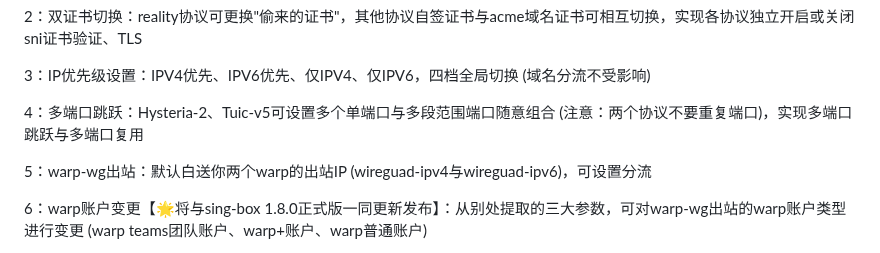
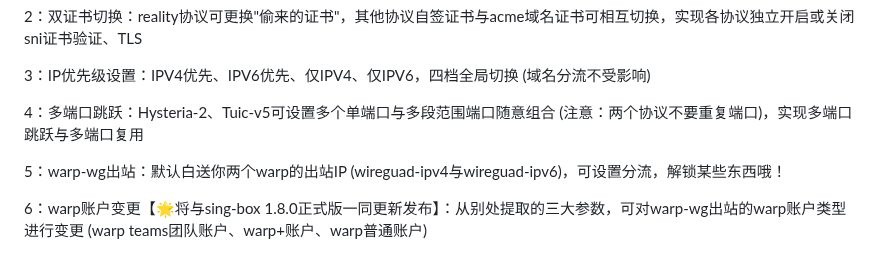
Before and after one commit to yonggekkk/sing-box-yg, a Markdown page: README.md, the part around the change. Drawn GitHub-style.

```diff
--- a/README.md
+++ b/README.md
@@ -14,7 +14,7 @@
 
 4：多端口跳跃：Hysteria-2、Tuic-v5可设置多个单端口与多段范围端口随意组合 (注意：两个协议不要重复端口)，实现多端口跳跃与多端口复用
 
-5：warp-wg出站：默认白送你两个warp的出站IP (wireguad-ipv4与wireguad-ipv6)，可设置分流
+5：warp-wg出站：默认白送你两个warp的出站IP (wireguad-ipv4与wireguad-ipv6)，可设置分流，解锁某些东西哦！
 
 6：warp账户变更【🌟将与sing-box 1.8.0正式版一同更新发布】：从别处提取的三大参数，可对warp-wg出站的warp账户类型进行变更 (warp teams团队账户、warp+账户、warp普通账户)
 
```
